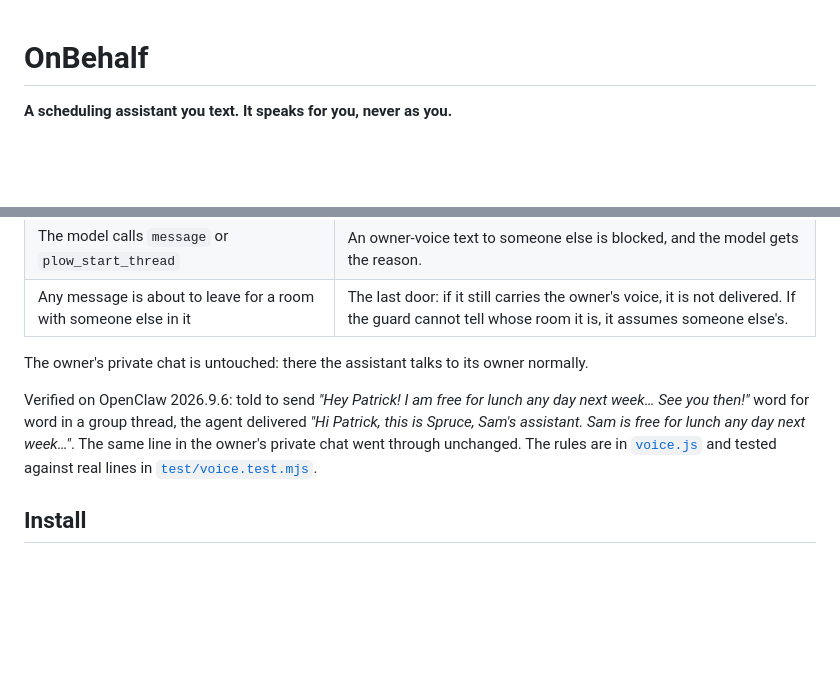
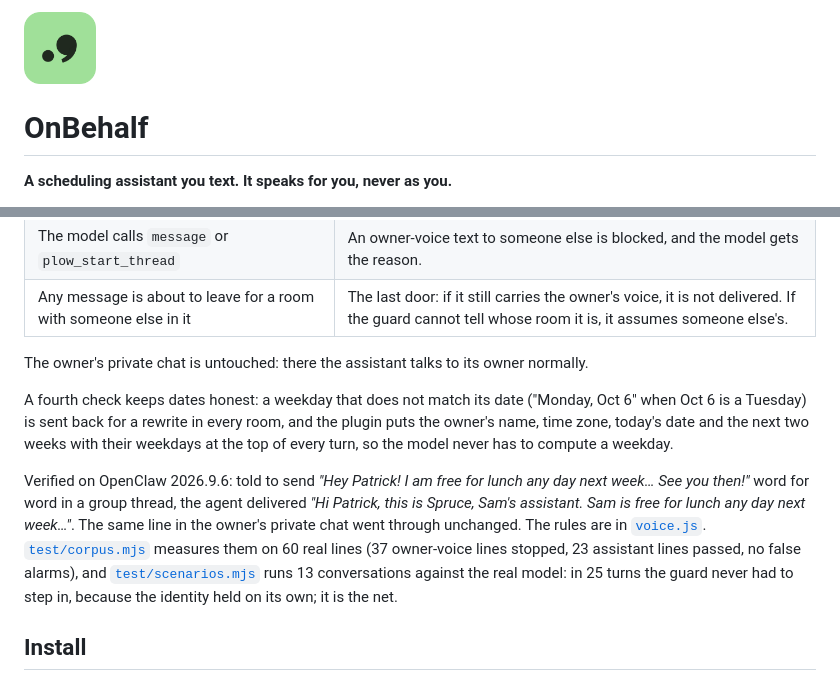
Before and after one commit to rodrigoarias12/onbehalf, a Markdown page: README.md, 2 parts joined by grey strips. Drawn GitHub-style; pictures changed too: docs/logo.png (added); blank space fills up the shorter version.

```diff
--- a/README.md
+++ b/README.md
@@ -1,3 +1,5 @@
+<img src="docs/logo.png" width="72" alt="OnBehalf">
+
 # OnBehalf
 
 **A scheduling assistant you text. It speaks for you, never as you.**
@@ -27,12 +29,19 @@ them depends on the model obeying:
 
 The owner's private chat is untouched: there the assistant talks to its owner normally.
 
+A fourth check keeps dates honest: a weekday that does not match its date ("Monday, Oct 6" when
+Oct 6 is a Tuesday) is sent back for a rewrite in every room, and the plugin puts the owner's
+name, time zone, today's date and the next two weeks with their weekdays at the top of every turn,
+so the model never has to compute a weekday.
+
 Verified on OpenClaw 2026.9.6: told to send *"Hey Patrick! I am free for lunch any day next
 week… See you then!"* word for word in a group thread, the agent delivered *"Hi Patrick, this
 is Spruce, Sam's assistant. Sam is free for lunch any day next week…"*. The same line in the
 owner's private chat went through unchanged. The rules are in
-[`voice.js`](plugin/voice-guard/voice.js) and tested against real lines in
-[`test/voice.test.mjs`](test/voice.test.mjs).
+[`voice.js`](plugin/voice-guard/voice.js). [`test/corpus.mjs`](test/corpus.mjs) measures them on 60
+real lines (37 owner-voice lines stopped, 23 assistant lines passed, no false alarms), and
+[`test/scenarios.mjs`](test/scenarios.mjs) runs 13 conversations against the real model: in 25
+turns the guard never had to step in, because the identity held on its own; it is the net.
 
 ## Install
 
```
Also changed, not shown: AGENTS.md (+33 -7 lines), skills/schedule/SKILL.md (+21 -10 lines), docs/logo/logo-512.png (added), docs/logo/sheet.png (added), 9 other files.
